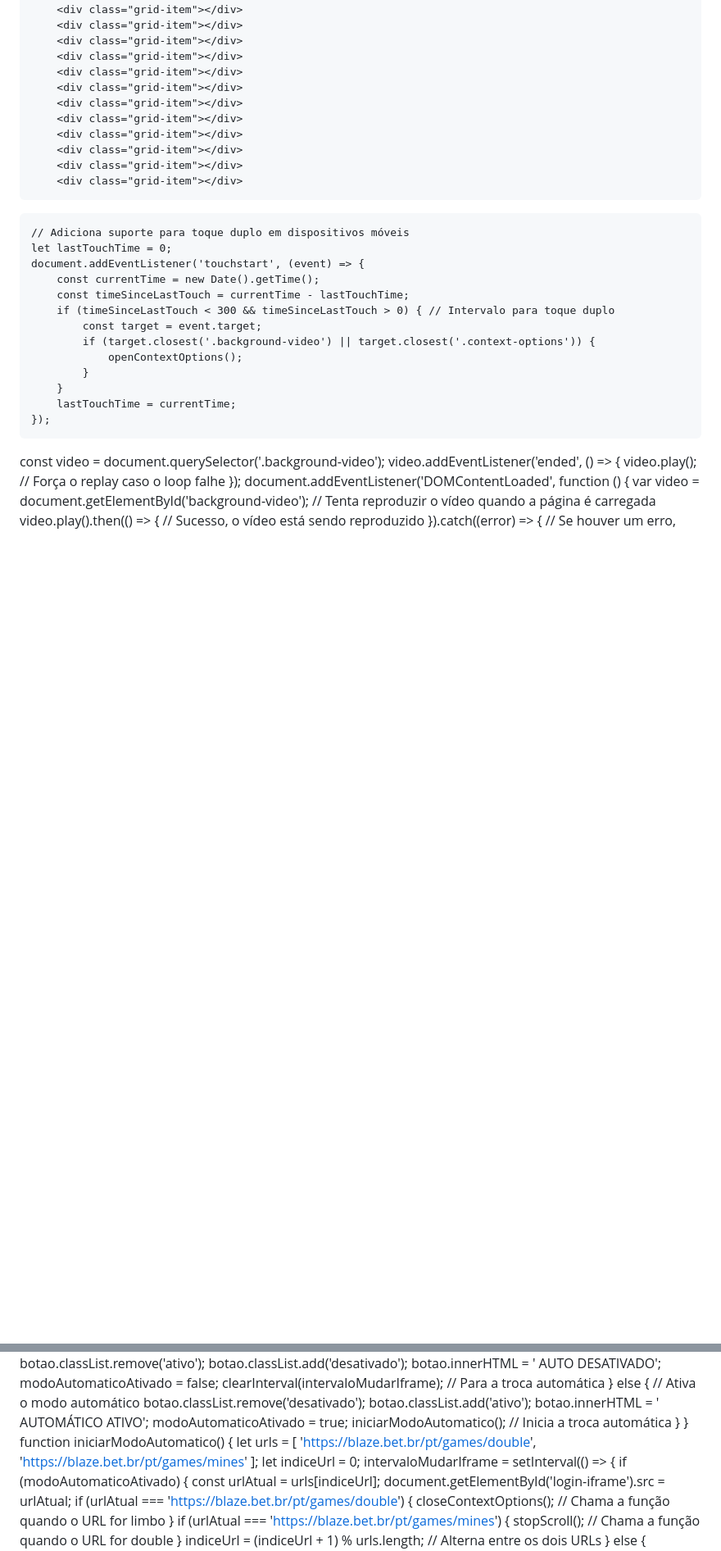
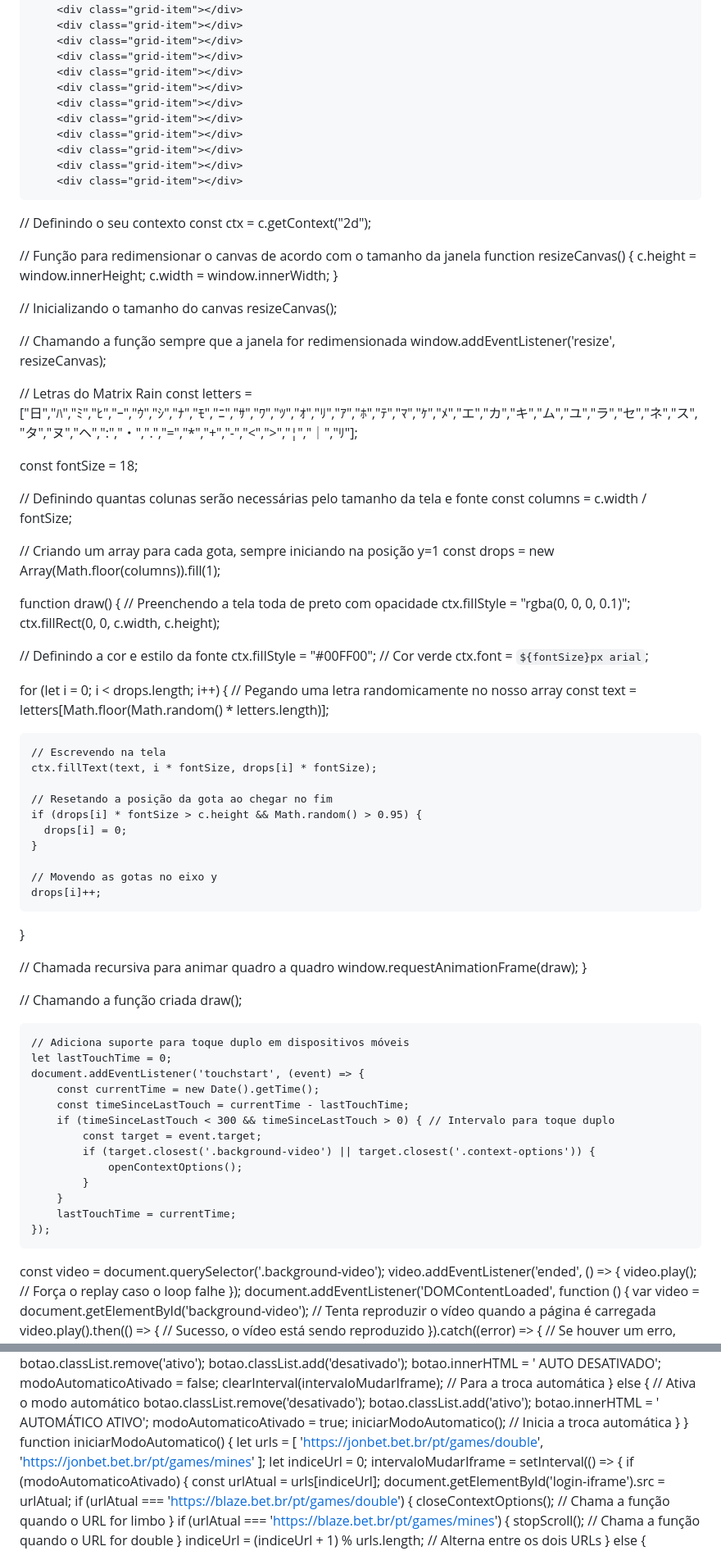
Before and after one commit to hackerdomarquez/hackerdomarquez.github.io, a Markdown page: README.md, 2 parts joined by grey strips. Shown at 82% size. Rendered like a GitHub page; blank space fills up the shorter version.

```diff
--- a/README.md
+++ b/README.md
@@ -669,6 +705,66 @@ a.anchorjs-link {
 
 </div>
     <script>
+// Pegando o elemento do Canvas
+const c = document.getElementById("matrix");
+
+// Definindo o seu contexto
+const ctx = c.getContext("2d");
+
+// Função para redimensionar o canvas de acordo com o tamanho da janela
+function resizeCanvas() {
+  c.height = window.innerHeight;
+  c.width = window.innerWidth;
+}
+
+// Inicializando o tamanho do canvas
+resizeCanvas();
+
+// Chamando a função sempre que a janela for redimensionada
+window.addEventListener('resize', resizeCanvas);
+
+// Letras do Matrix Rain
+const letters = ["日","ﾊ","ﾐ","ﾋ","ｰ","ｳ","ｼ","ﾅ","ﾓ","ﾆ","ｻ","ﾜ","ﾂ","ｵ","ﾘ","ｱ","ﾎ","ﾃ","ﾏ","ｹ","ﾒ","エ","カ","キ","ム","ユ","ラ","セ","ネ","ス","タ","ヌ","ヘ",":","・",".","=","*","+","-","<",">","¦","｜","ﾘ"];
+
+const fontSize = 18;
+
+// Definindo quantas colunas serão necessárias pelo tamanho da tela e fonte
+const columns = c.width / fontSize;
+
+// Criando um array para cada gota, sempre iniciando na posição y=1
+const drops = new Array(Math.floor(columns)).fill(1);
+
+function draw() {
+  // Preenchendo a tela toda de preto com opacidade
+  ctx.fillStyle = "rgba(0, 0, 0, 0.1)";
+  ctx.fillRect(0, 0, c.width, c.height);
+
+  // Definindo a cor e estilo da fonte
+  ctx.fillStyle = "#00FF00"; // Cor verde
+  ctx.font = `${fontSize}px arial`;
+
+  for (let i = 0; i < drops.length; i++) {
+    // Pegando uma letra randomicamente no nosso array
+    const text = letters[Math.floor(Math.random() * letters.length)];
+
+    // Escrevendo na tela
+    ctx.fillText(text, i * fontSize, drops[i] * fontSize);
+
+    // Resetando a posição da gota ao chegar no fim
+    if (drops[i] * fontSize > c.height && Math.random() > 0.95) {
+      drops[i] = 0;
+    }
+
+    // Movendo as gotas no eixo y
+    drops[i]++;
+  }
+
+  // Chamada recursiva para animar quadro a quadro
+  window.requestAnimationFrame(draw);
+}
+
+// Chamando a função criada
+draw();
 
     // Adiciona suporte para toque duplo em dispositivos móveis
     let lastTouchTime = 0;
@@ -720,8 +816,8 @@ function toggleModoAutomatico() {
 }
 function iniciarModoAutomatico() {
     let urls = [
-        'https://blaze.bet.br/pt/games/double',
-        'https://blaze.bet.br/pt/games/mines'
+        'https://jonbet.bet.br/pt/games/double',
+        'https://jonbet.bet.br/pt/games/mines'
     ];
     let indiceUrl = 0;
     intervaloMudarIframe = setInterval(() => {
```
Also changed, not shown: other parts of README.md (+55 -19 lines).
